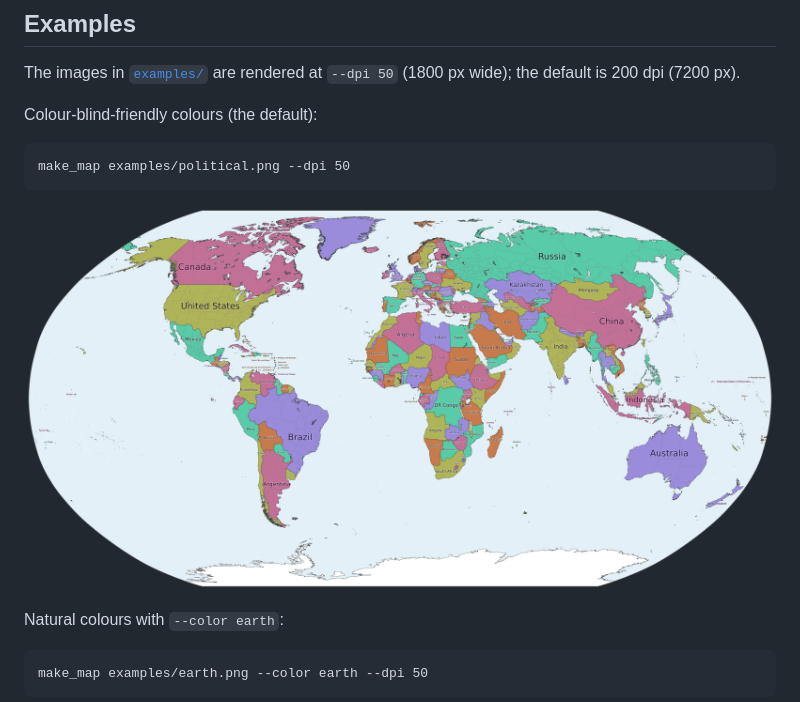
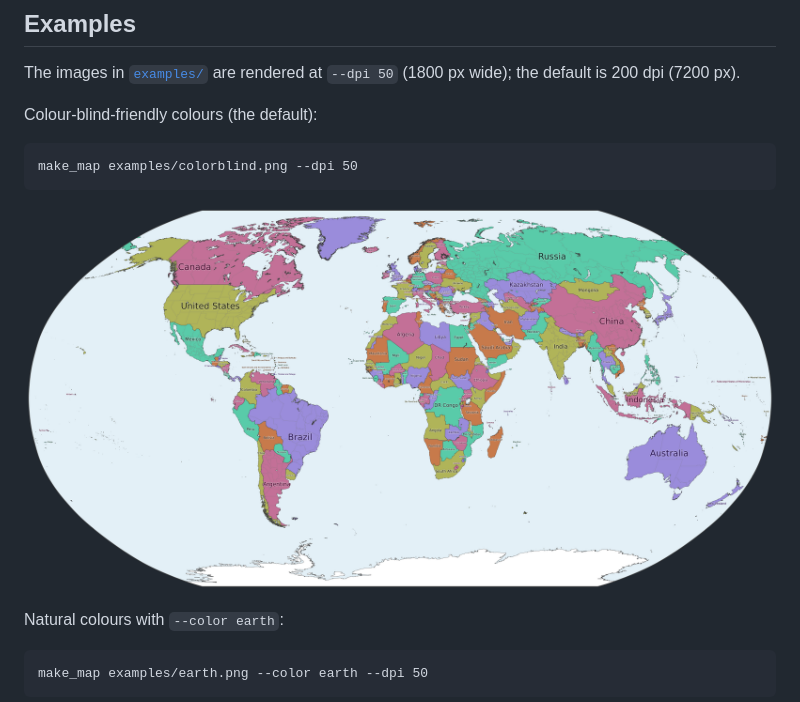
Before and after one commit to JamesMcClung/worldmap, a Markdown page: README.md, the part around the change. Drawn GitHub-style.

Commit message:
political->colorblind
Matches the --color colorblind name of the default colouring.

Co-Authored-By: Claude Opus 5.5 <noreply@anthropic.com>

````diff
--- a/README.md
+++ b/README.md
@@ -48,10 +48,10 @@ The images in [`examples/`](examples) are rendered at `--dpi 50` (1800 px wide);
 Colour-blind-friendly colours (the default):
 
 ```
-make_map examples/political.png --dpi 50
+make_map examples/colorblind.png --dpi 50
 ```
 
-![Political world map](examples/political.png)
+![World map in colour-blind-friendly colours](examples/colorblind.png)
 
 Natural colours with `--color earth`:
 
````
Also changed, not shown: examples/colorblind.png (renamed from examples/political.png).
